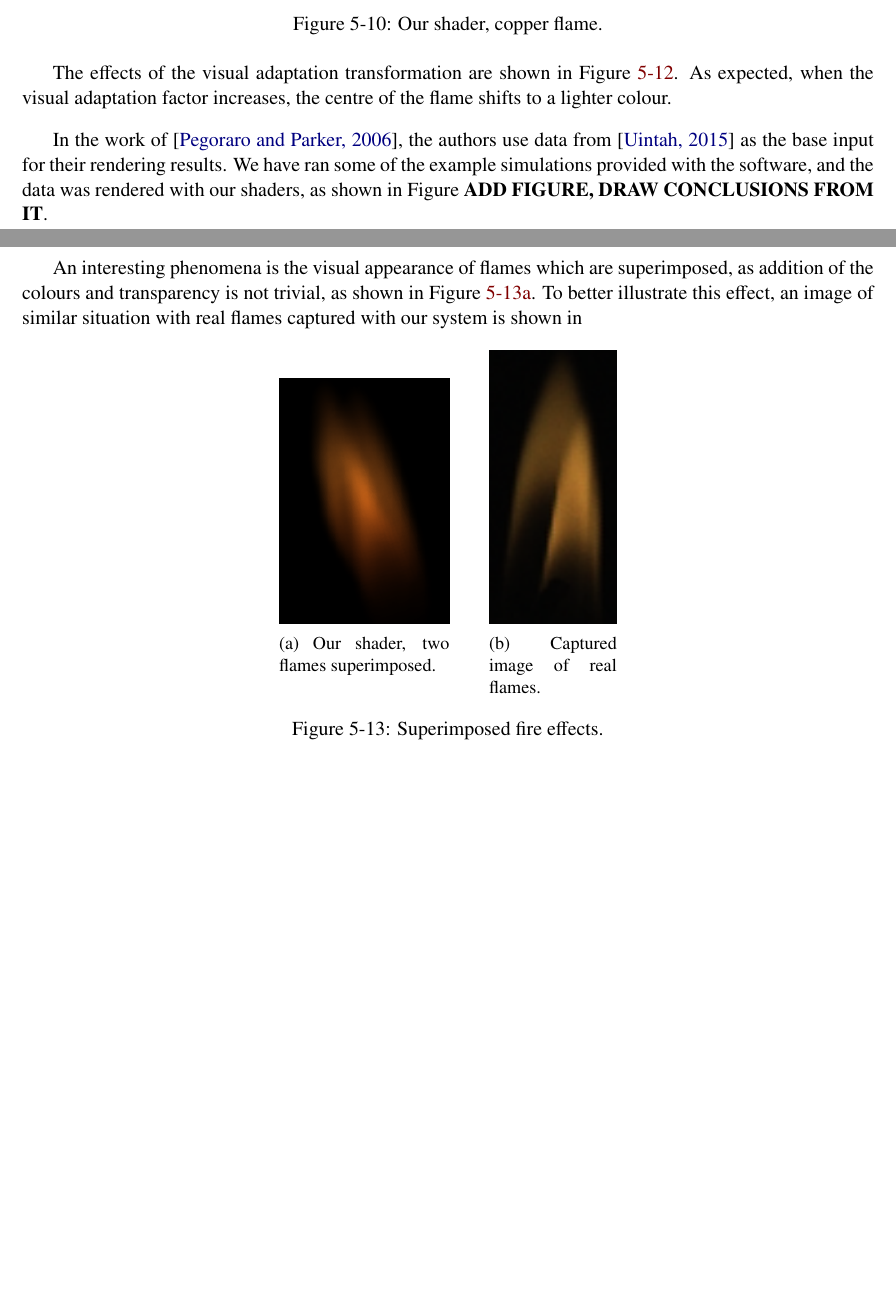
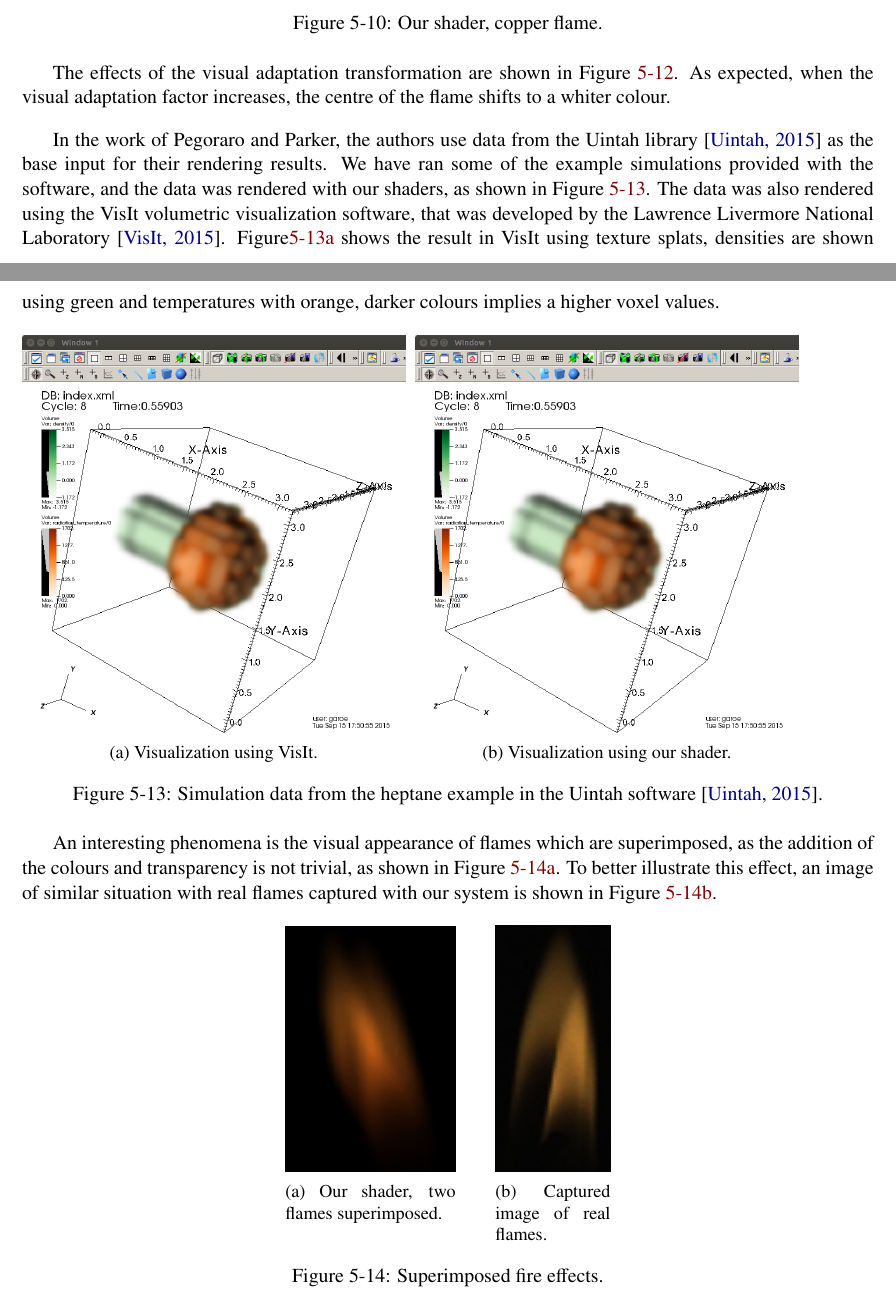
Before and after one commit to Era-Dorta/fire-modeling, a LaTeX thesis (report/fire_rendering.tex, which reads report/results.tex): two parts of pages 42 and 44 of 51, joined at a grey line, cut so that both start at the same text, the shorter picture padded with empty space. Compiled offline with pdfLaTeX.

Commit message:
Report, improved description of Uintah data in results

```diff
--- a/report/results.tex
+++ b/report/results.tex
@@ -140,7 +140,7 @@ To be able to render this data, the temperature of the flame must be increased,
 \end{figure}
 
 The effects of the visual adaptation transformation are shown in Figure~\ref{fig:visual_adaptation_states}.
-As expected, when the visual adaptation factor increases, the centre of the flame shifts to a lighter colour.
+As expected, when the visual adaptation factor increases, the centre of the flame shifts to a whiter colour.
 
 \begin{figure}[htpb]
         \centering
@@ -172,13 +172,32 @@ As expected, when the visual adaptation factor increases, the centre of the flam
         \label{fig:visual_adaptation_states}
 \end{figure}
 
-In the work of \cite{Pegoraro:2006}, the authors use data from \cite{Uintah} as the base input for their rendering results.
-We have ran some of the example simulations provided with the software, and the data was rendered with our shaders, as shown in Figure \textbf{ADD FIGURE, DRAW CONCLUSIONS FROM IT}.
-
-An interesting phenomena is the visual appearance of flames which are superimposed, as addition of the colours and transparency is not trivial, as shown in Figure~\ref{fig:result_synthetic}.
-To better illustrate this effect, an image of similar situation  with real flames captured with our system is shown in
+In the work of Pegoraro and Parker, the authors use data from the Uintah library~\cite{Uintah} as the base input for their rendering results.
+We have ran some of the example simulations provided with the software, and the data was rendered with our shaders, as shown in Figure~\ref{fig:pegoraro_data_simulation_overview}.
+The data was also rendered using the VisIt volumetric visualization software, that was developed by the Lawrence Livermore National Laboratory~\cite{VisIt}.
+Figure\ref{fig:pegoraro_data_simulation_visit} shows the result in VisIt using texture splats, densities are shown using green and temperatures with orange, darker colours implies a higher voxel values.
 
 \begin{figure}[htpb]
+		\begin{subfigure}[t]{0.45\textwidth}
+                \includegraphics[width=\textwidth]{img/pegoraro_data_visit}
+                \caption{Visualization using VisIt.}
+                \label{fig:pegoraro_data_simulation_visit}
+        \end{subfigure}%
+		~
+ 		\begin{subfigure}[t]{0.45\textwidth}
+                \includegraphics[width=\textwidth]{img/pegoraro_data_visit}
+                \caption{Visualization using our shader.}
+                \label{fig:pegoraro_data_simulation_shader}
+        \end{subfigure}%
+        \caption{Simulation data from the heptane example in the Uintah software\cite{Uintah}.}
+        \label{fig:pegoraro_data_simulation_overview}
+\end{figure}
+
+
+An interesting phenomena is the visual appearance of flames which are superimposed, as the addition of the colours and transparency is not trivial, as shown in Figure~\ref{fig:result_synthetic}.
+To better illustrate this effect, an image of similar situation  with real flames captured with our system is shown in Figure~\ref{fig:vox0087}.
+
+\begin{figure}[h!]
         \centering
         \begin{subfigure}[t]{0.2\textwidth}
                 \includegraphics[width=\textwidth]{img/result_synthetic}
@@ -187,7 +206,7 @@ To better illustrate this effect, an image of similar situation  with real flame
         \end{subfigure}%
         \qquad %add desired spacing between images, e. g. ~, \quad, \qquad, \hfill etc.
           %(or a blank line to force the subfigure onto a new line)
-        \begin{subfigure}[t]{0.15\textwidth}
+        \begin{subfigure}[t]{0.135\textwidth}
                 \includegraphics[width=\textwidth]{img/vox0087}
                 \caption{Captured image of real flames.}
                 \label{fig:vox0087}
```
